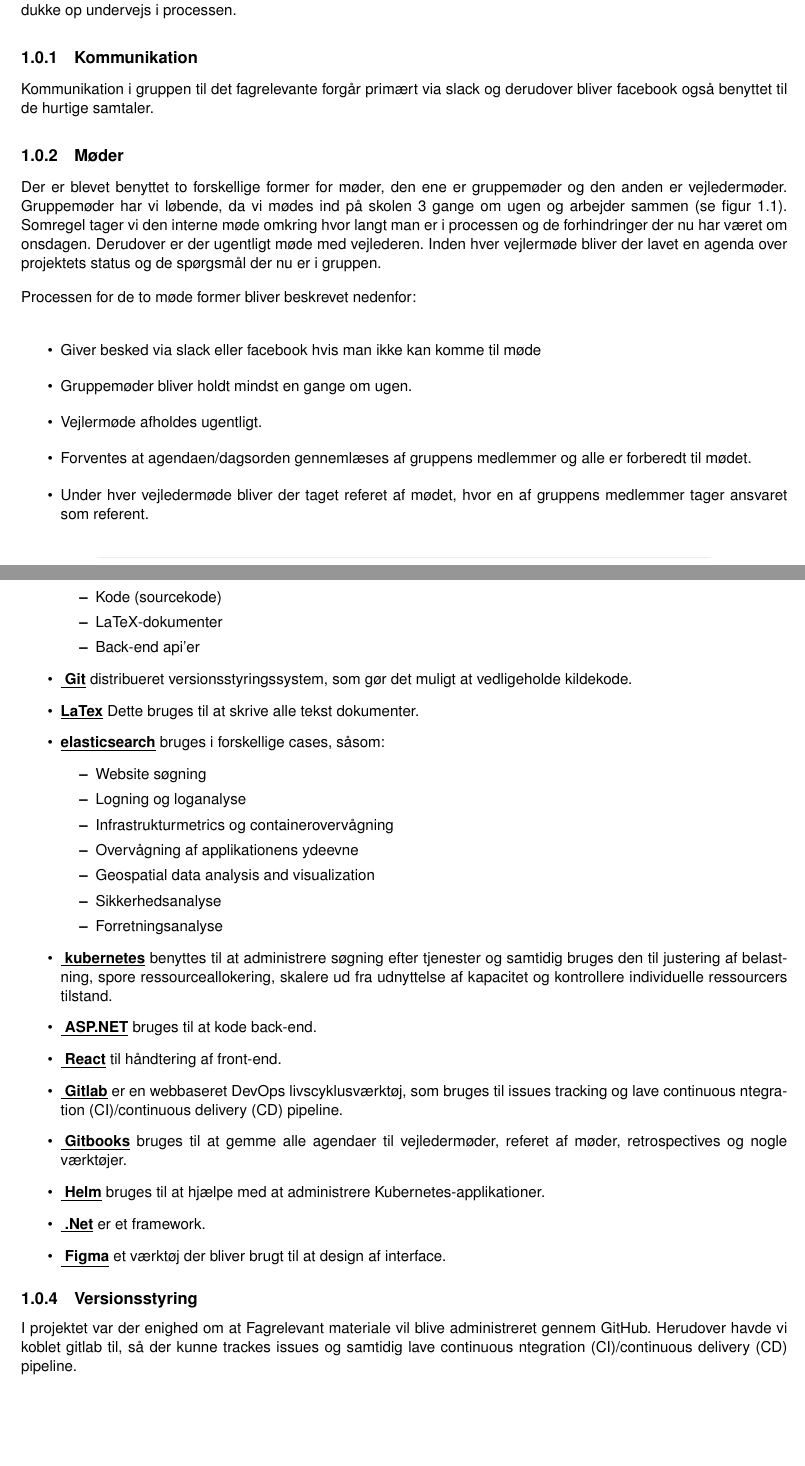
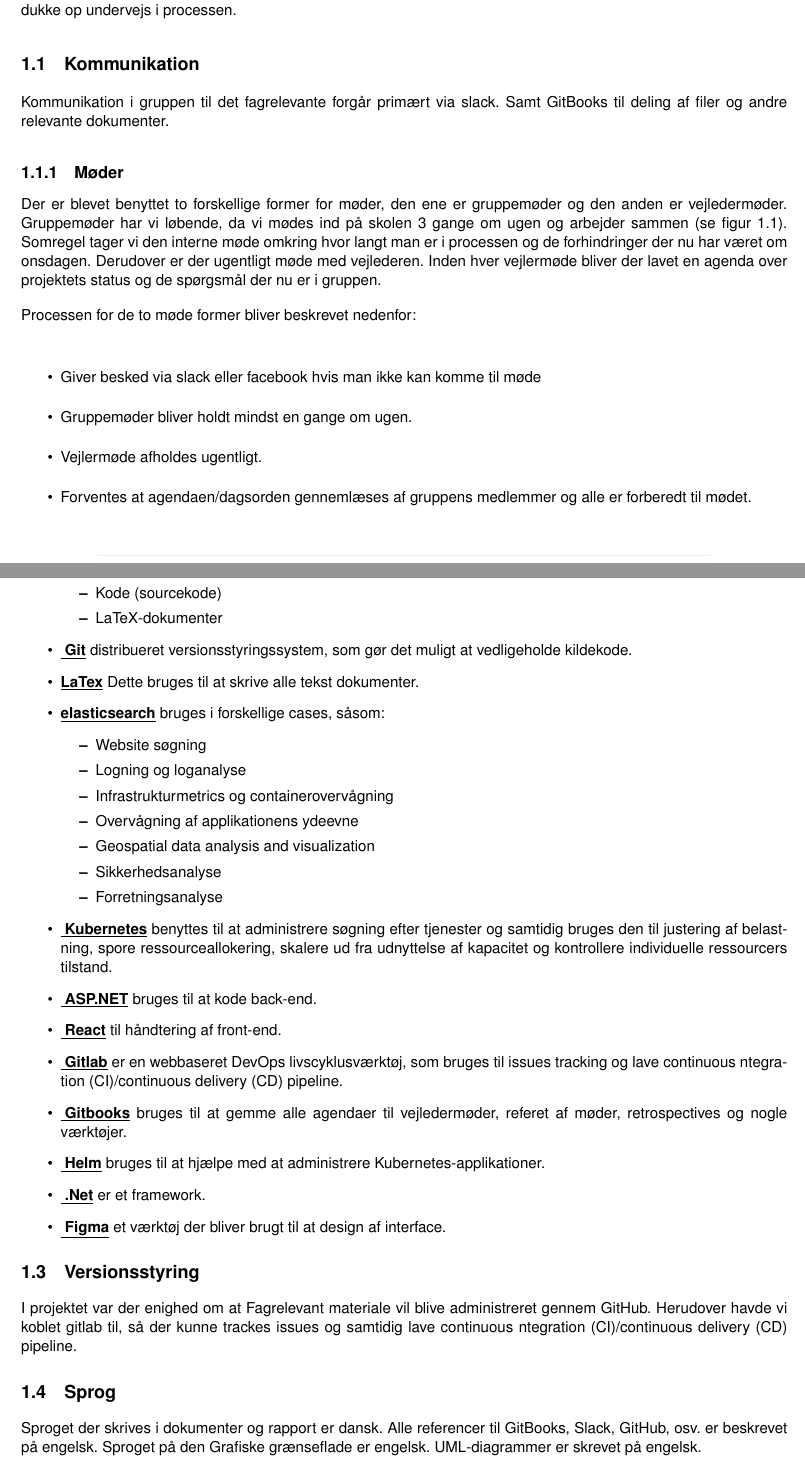
Before and after one commit to converge-app/cooperation-agreement, a LaTeX book (cooperatio.tex, which reads Sektioner/cooperation-agreement.tex): two parts of pages 3 and 4 of 4, joined at a grey line, cut so that both start at the same text, the shorter picture padded with empty space. Compiled offline with pdfLaTeX.

Commit message:
Update cooperation-agreement

```diff
--- a/Sektioner/cooperation-agreement.tex
+++ b/Sektioner/cooperation-agreement.tex
@@ -1,26 +1,23 @@
 \chapter{Samarbejdsaftale}
 Dokumentet her vil indeholde en beskrivelse over de overordnet aftaler som er relevant for gruppens arbejdsproces. Disse aftaler er blevet brugt for at opnå afklaring i forhold til forløbet og samtidig undgå misforståelser, som kan dukke op undervejs i processen.
 
-
-\subsection{Kommunikation}
-Kommunikation i gruppen til det fagrelevante forgår primært via slack og derudover bliver facebook også benyttet til de hurtige samtaler.
+\section{Kommunikation}
+Kommunikation i gruppen til det fagrelevante forgår primært via slack. Samt GitBooks til deling af filer og andre relevante dokumenter.
 
 \subsection{Møder}
 Der er blevet benyttet to forskellige former for møder, den ene er gruppemøder og den anden er vejledermøder. Gruppemøder har vi løbende, da vi mødes ind på skolen 3 gange om ugen og arbejder sammen (se figur 1.1). Somregel tager vi den interne møde omkring hvor langt man er i processen og de forhindringer der nu har været om onsdagen. Derudover er der ugentligt møde med vejlederen. Inden hver vejlermøde bliver der lavet en agenda over projektets status og de spørgsmål der nu er i gruppen.
 
 Processen for de to møde former bliver beskrevet nedenfor:
+
 \begin{itemize}
     \item Giver besked via slack eller facebook hvis man ikke kan komme til møde
     \item Gruppemøder bliver holdt mindst en gange om ugen.
     \item Vejlermøde afholdes ugentligt.
     \item Forventes at agendaen/dagsorden gennemlæses af gruppens medlemmer og alle er forberedt til mødet.
-    \item Under hver vejledermøde bliver der taget referet af mødet, hvor en af gruppens medlemmer tager ansvaret som referent.
-
 \end{itemize}
 
-
-    \begin{figure}[ht]
-        \centering
+\begin{figure}[ht]
+    \centering
     \includegraphics[width=0.8\textwidth]{Billeder/groupmeeting.png}
     \caption{Viser de dage vi arbejder på skolen.}
     \label{fig:figure2}
@@ -35,7 +32,6 @@
     \begin{itemize}
 		\item Kode (sourcekode)
 		\item LaTeX-dokumenter
-		\item Back-end api'er
 	\end{itemize}
     \item \underline{\textbf{ Git}} distribueret versionsstyringssystem, som gør det muligt at vedligeholde kildekode.
     \item \underline{\textbf{LaTex}} Dette bruges til at skrive alle tekst dokumenter.
@@ -64,5 +59,9 @@
 \end{itemize}
 
 
-\subsection{Versionsstyring}
+\section{Versionsstyring}
 I projektet var der enighed om at Fagrelevant materiale vil blive administreret gennem GitHub. Herudover havde vi koblet gitlab til, så der kunne trackes issues og samtidig lave continuous ntegration (CI)/continuous delivery (CD) pipeline.
+
+\section{Sprog}
+
+Sproget der skrives i dokumenter og rapport er dansk. Alle referencer til GitBooks, Slack, GitHub, osv. er beskrevet på engelsk. Sproget på den Grafiske grænseflade er engelsk. UML-diagrammer er skrevet på engelsk.
--- a/cooperatio.tex
+++ b/cooperatio.tex
@@ -3,7 +3,7 @@
 %*******************************************************************************
 % ÆNDRINGER LAVES HER
 %*******************************************************************************
-\title{Projektformulering}
+\title{Samarbejdsaftale}
 % Husk at opdatere "AUTHOR" og dato i filen "00_VersionHistory".
 
 %-------------------------------------------------------------------------------
```
Also changed, not shown: Sektioner/cooperation-agreement.tex (5 more changed lines).
